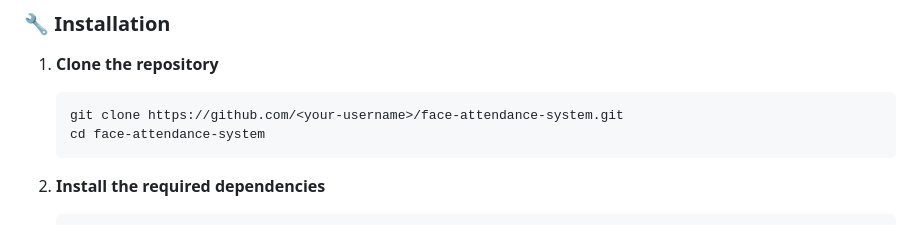
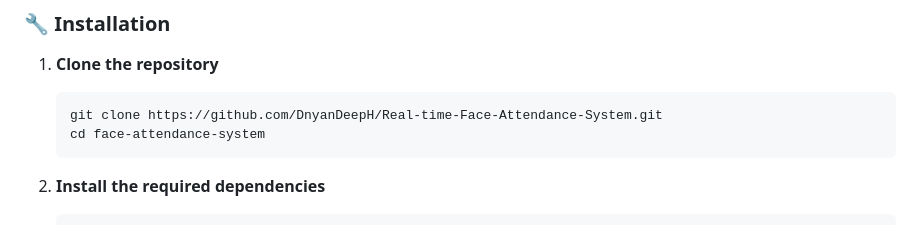
Before and after one commit to DnyanDeepH/Real-time-Face-Attendance-System, a Markdown page: README.md, the part around the change. GitHub-like rendering.

Commit message:
Update repository URL in installation instructions

````diff
--- a/README.md
+++ b/README.md
@@ -122,7 +122,7 @@ Real time Face Attendance System/
 
 1. **Clone the repository**
    ```bash
-   git clone https://github.com/<your-username>/face-attendance-system.git
+   git clone https://github.com/DnyanDeepH/Real-time-Face-Attendance-System.git
    cd face-attendance-system
    ```
 
````
